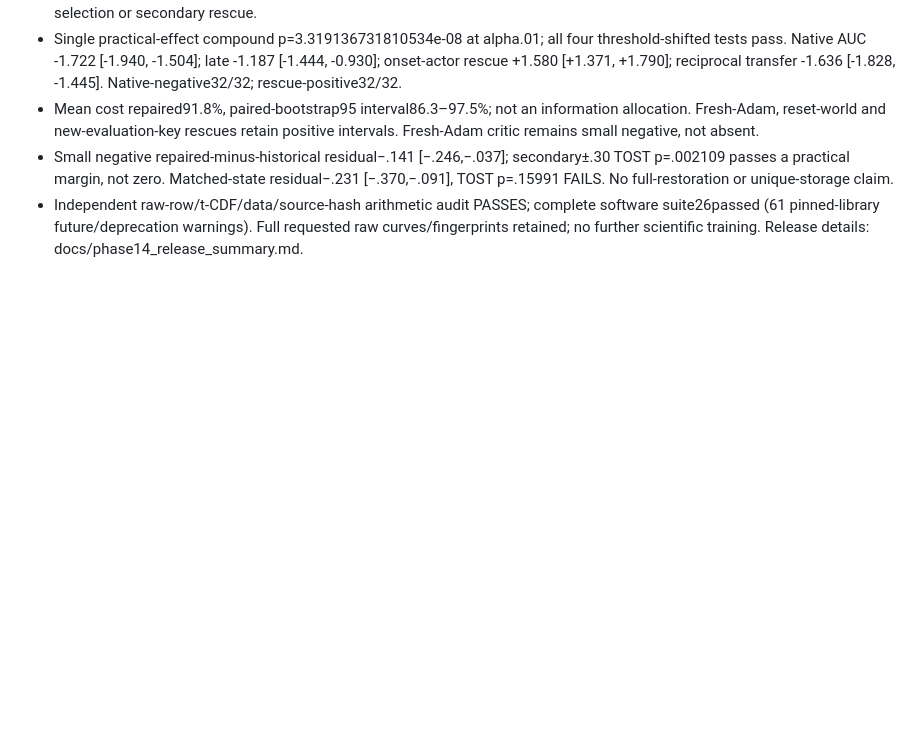
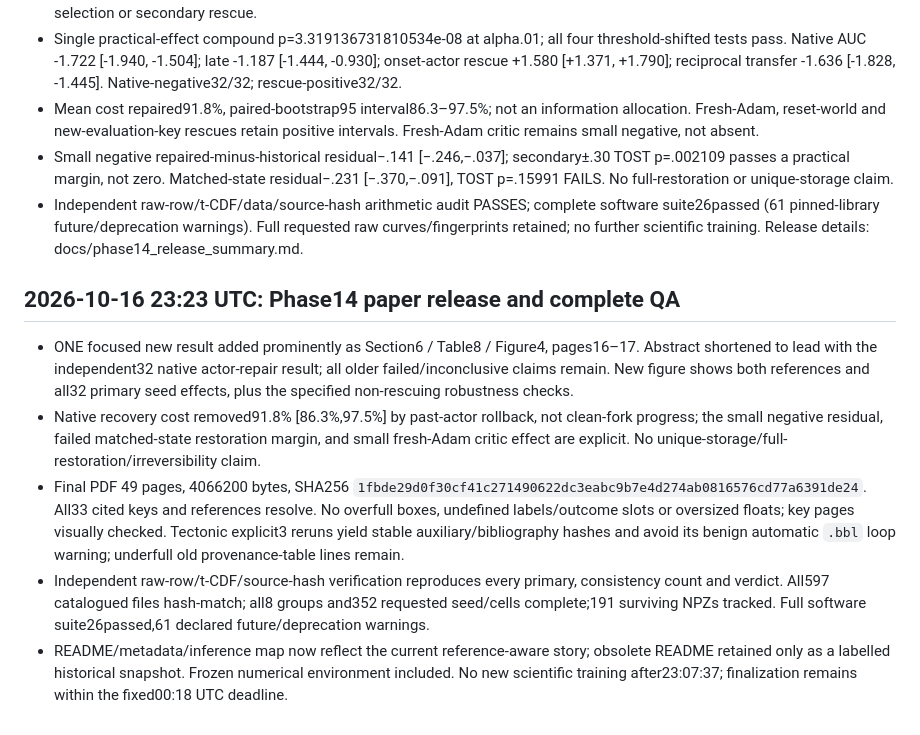
Before and after one commit to Nityahapani/rlearlydamage, a Markdown page: LOG.md, the part around the change. GitHub-like rendering; blank space fills up the shorter version.

```diff
--- a/LOG.md
+++ b/LOG.md
@@ -1646,3 +1646,10 @@ Clock at first action16:22UTC, fixed final deadline00:18UTC; no new chunk after2
 - Mean cost repaired91.8%, paired-bootstrap95 interval86.3–97.5%; not an information allocation. Fresh-Adam, reset-world and new-evaluation-key rescues retain positive intervals. Fresh-Adam critic remains small negative, not absent.
 - Small negative repaired-minus-historical residual−.141 [−.246,−.037]; secondary±.30 TOST p=.002109 passes a practical margin, not zero. Matched-state residual−.231 [−.370,−.091], TOST p=.15991 FAILS. No full-restoration or unique-storage claim.
 - Independent raw-row/t-CDF/data/source-hash arithmetic audit PASSES; complete software suite26passed (61 pinned-library future/deprecation warnings). Full requested raw curves/fingerprints retained; no further scientific training. Release details: docs/phase14_release_summary.md.
+
+## 2026-10-16 23:23 UTC: Phase14 paper release and complete QA
+- ONE focused new result added prominently as Section6 / Table8 / Figure4, pages16–17. Abstract shortened to lead with the independent32 native actor-repair result; all older failed/inconclusive claims remain. New figure shows both references and all32 primary seed effects, plus the specified non-rescuing robustness checks.
+- Native recovery cost removed91.8% [86.3%,97.5%] by past-actor rollback, not clean-fork progress; the small negative residual, failed matched-state restoration margin, and small fresh-Adam critic effect are explicit. No unique-storage/full-restoration/irreversibility claim.
+- Final PDF 49 pages, 4066200 bytes, SHA256 `1fbde29d0f30cf41c271490622dc3eabc9b7e4d274ab0816576cd77a6391de24`. All33 cited keys and references resolve. No overfull boxes, undefined labels/outcome slots or oversized floats; key pages visually checked. Tectonic explicit3 reruns yield stable auxiliary/bibliography hashes and avoid its benign automatic `.bbl` loop warning; underfull old provenance-table lines remain.
+- Independent raw-row/t-CDF/source-hash verification reproduces every primary, consistency count and verdict. All597 catalogued files hash-match; all8 groups and352 requested seed/cells complete;191 surviving NPZs tracked. Full software suite26passed,61 declared future/deprecation warnings.
+- README/metadata/inference map now reflect the current reference-aware story; obsolete README retained only as a labelled historical snapshot. Frozen numerical environment included. No new scientific training after23:07:37; finalization remains within the fixed00:18 UTC deadline.
```
Also changed, not shown: README.md (+3 -1 lines), docs/phase14_release_summary.md (+8 -0 lines), figures/p14_actor_repair.png, paper/figures/p14_actor_repair.png, 7 other files.
